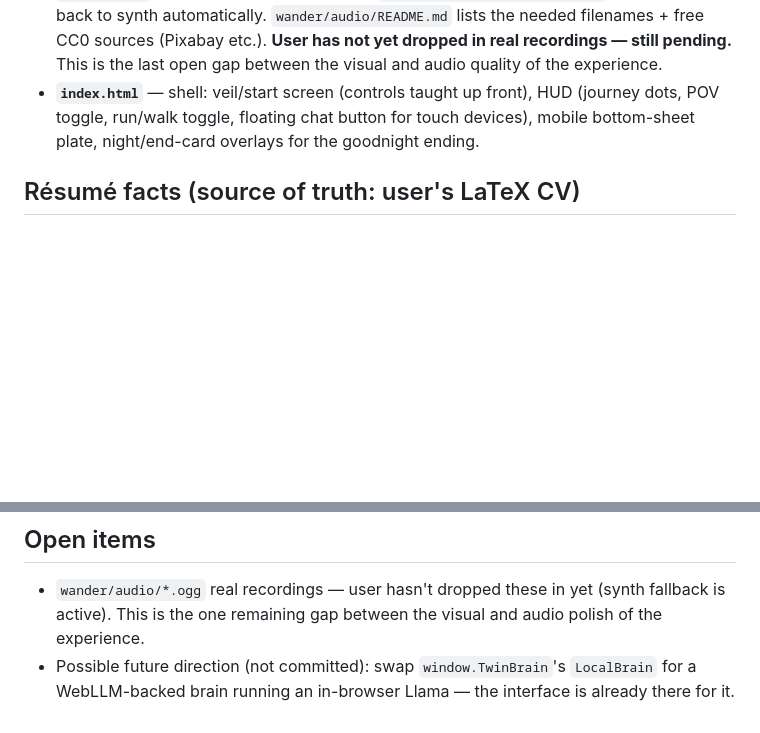
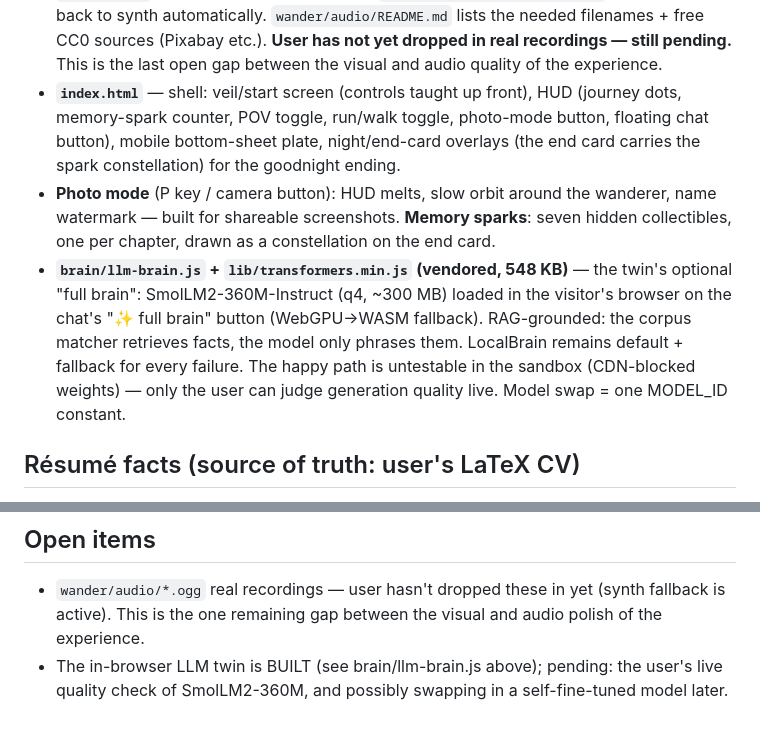
Before and after one commit to Saptarshi-Nag189/saptarshinag.github.io, a Markdown page: CLAUDE.md, 2 parts joined by grey strips. GitHub-like rendering; blank space fills up the shorter version.

Commit message:
Refresh project memory: photo mode, memory sparks, LLM twin now built
https://claude.ai/code/session_01HdPGqhUUauRdawBWypr4nj

```diff
--- a/CLAUDE.md
+++ b/CLAUDE.md
@@ -59,9 +59,19 @@ CDNs don't load in the build sandbox, so this had to be vendored to be testable
   falls back to synth automatically. `wander/audio/README.md` lists the needed filenames + free
   CC0 sources (Pixabay etc.). **User has not yet dropped in real recordings — still pending.**
   This is the last open gap between the visual and audio quality of the experience.
-- **`index.html`** — shell: veil/start screen (controls taught up front), HUD (journey dots, POV
-  toggle, run/walk toggle, floating chat button for touch devices), mobile bottom-sheet plate,
-  night/end-card overlays for the goodnight ending.
+- **`index.html`** — shell: veil/start screen (controls taught up front), HUD (journey dots,
+  memory-spark counter, POV toggle, run/walk toggle, photo-mode button, floating chat button),
+  mobile bottom-sheet plate, night/end-card overlays (the end card carries the spark
+  constellation) for the goodnight ending.
+- **Photo mode** (P key / camera button): HUD melts, slow orbit around the wanderer, name
+  watermark — built for shareable screenshots. **Memory sparks**: seven hidden collectibles,
+  one per chapter, drawn as a constellation on the end card.
+- **`brain/llm-brain.js` + `lib/transformers.min.js` (vendored, 548 KB)** — the twin's optional
+  "full brain": SmolLM2-360M-Instruct (q4, ~300 MB) loaded in the visitor's browser on the
+  chat's "✨ full brain" button (WebGPU→WASM fallback). RAG-grounded: the corpus matcher
+  retrieves facts, the model only phrases them. LocalBrain remains default + fallback for every
+  failure. The happy path is untestable in the sandbox (CDN-blocked weights) — only the user
+  can judge generation quality live. Model swap = one MODEL_ID constant.
 
 ## Résumé facts (source of truth: user's LaTeX CV)
 
@@ -126,5 +136,5 @@ requirement, don't regress to bare numbers.
 
 - `wander/audio/*.ogg` real recordings — user hasn't dropped these in yet (synth fallback is
   active). This is the one remaining gap between the visual and audio polish of the experience.
-- Possible future direction (not committed): swap `window.TwinBrain`'s `LocalBrain` for a
-  WebLLM-backed brain running an in-browser Llama — the interface is already there for it.
+- The in-browser LLM twin is BUILT (see brain/llm-brain.js above); pending: the user's live
+  quality check of SmolLM2-360M, and possibly swapping in a self-fine-tuned model later.
```
